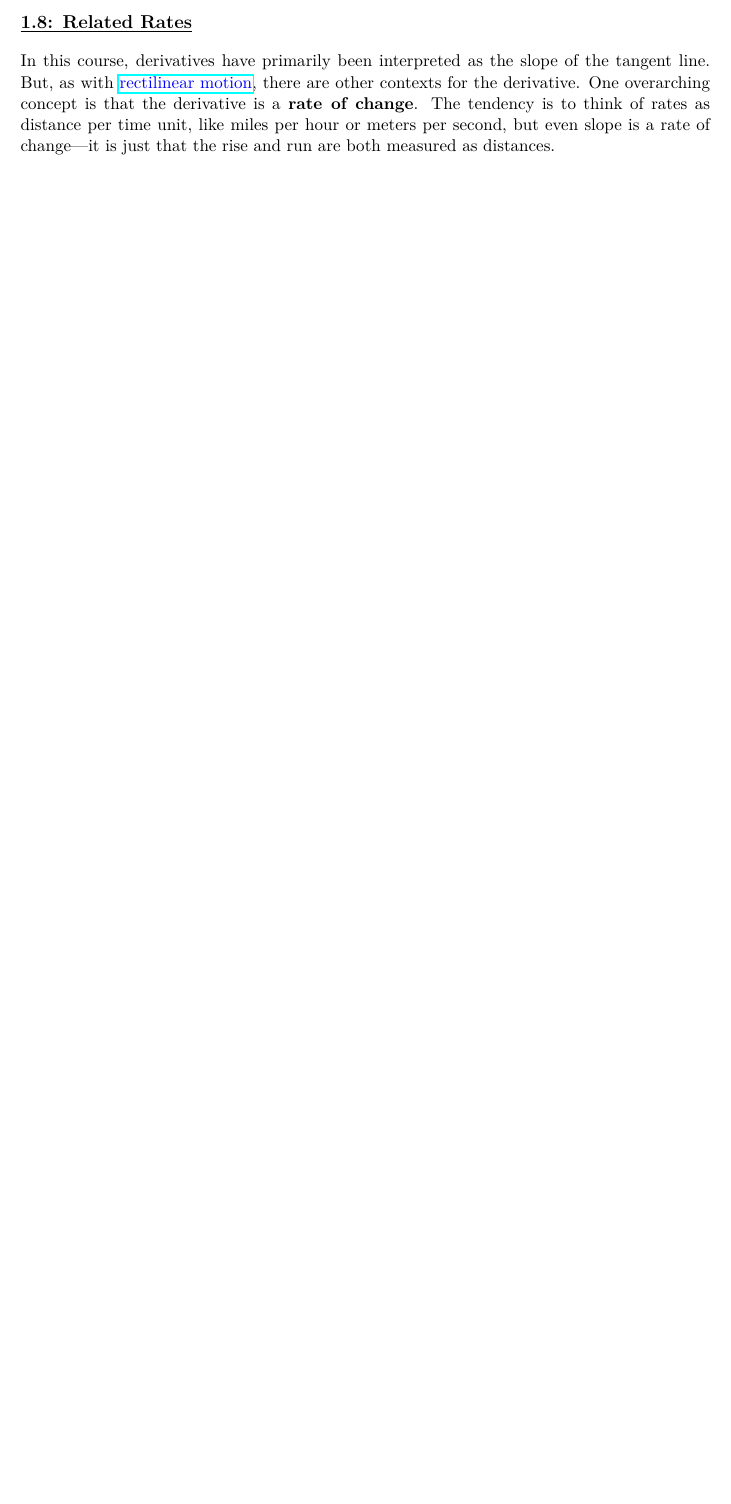
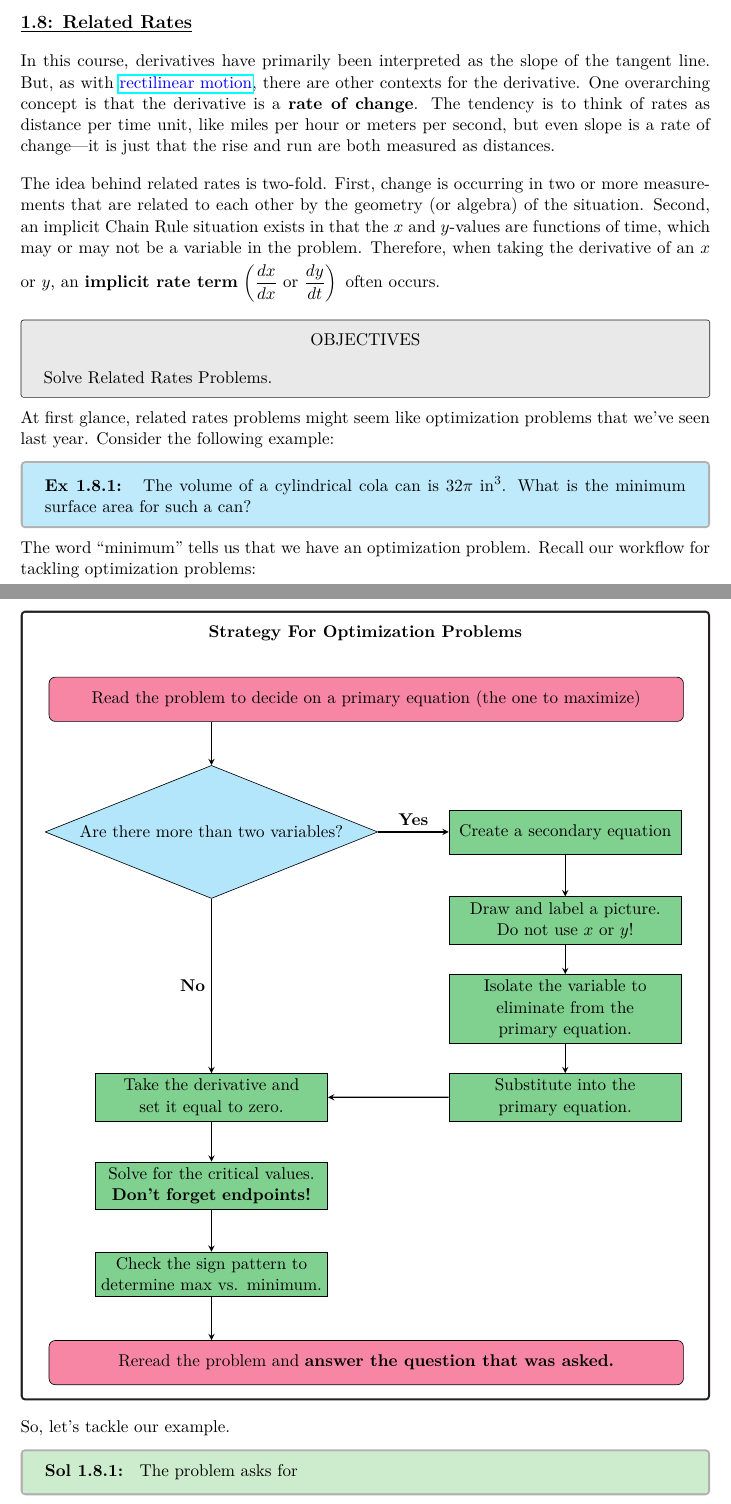
Before and after one commit to TH3D0LPH1N/Calc-Text-Siprep, a LaTeX problem sheet (Chapter1/Chapter1.tex, which reads Chapter1/Chapter1Section8.tex, Support/Settings.tex): part of page 79 of 79 before the commit and two parts of pages 79 and 80 of 80 after it, the two joined at a grey line, cut so that both start at the same text, the shorter picture padded with empty space. Compiled offline with pdfLaTeX.

Commit message:
hfs finished the tikzimage for the optimization flowchart

```diff
--- a/Chapter1/Chapter1Section8.tex
+++ b/Chapter1/Chapter1Section8.tex
@@ -1,3 +1,70 @@
 \textbf{\underline{\large{1.8: Related Rates}}} \par
 
 In this course, derivatives have primarily been interpreted as the slope of the tangent line. But, as with \href{https://www.merriam-webster.com/dictionary/rectilinear\%20motion}{\text{\textcolor{blue}{rectilinear motion}}}, there are other contexts for the derivative. One overarching concept is that the derivative is a \textbf{rate of change}. The tendency is to think of rates as distance per time unit, like miles per hour or meters per second, but even slope is a rate of change---it is just that the rise and run are both measured as distances. \par
+
+The idea behind related rates is two-fold. First, change is occurring in two or more measurements that are related to each other by the geometry (or algebra) of the situation. Second, an implicit Chain Rule situation exists in that the $x$ and $y$-values are functions of time, which may or may not be a variable in the problem. Therefore, when taking the derivative of an $x$ or $y$, an \textbf{implicit rate term} $\left(\dfrac{dx}{dx} \text{ or } \dfrac{dy}{dt}\right) \forcespace$ often occurs. \par
+
+\begin{tcolorbox}[objective]
+    \begin{center}
+        OBJECTIVES \\[11pt]
+    \end{center}
+    Solve Related Rates Problems.
+\end{tcolorbox}
+
+At first glance, related rates problems might seem like optimization problems that we've seen last year. Consider the following example:
+
+\begin{tcolorbox}[example]
+    \textbf{Ex 1.8.1: } The volume of a cylindrical cola can is $32\pi \si{in^3}$. What is the minimum surface area for such a can?
+\end{tcolorbox}
+
+The word ``minimum'' tells us that we have an optimization problem. Recall our workflow for tackling optimization problems:
+
+\begin{center}
+    \begin{tcolorbox}[default]
+        \begin{center}
+            \textbf{Strategy For Optimization Problems} \\[22pt]
+        \end{center}
+        \begin{tikzpicture}[node distance=2cm]
+
+            \node (read) [startstop]
+                {Read the problem to decide on a primary equation (the one to maximize)};
+            \node (decision) [decision, below of=read, yshift=-1cm, xshift=-3.5cm]
+                {Are there more than two variables?};
+            \node (secondary) [process, right of=decision, xshift=6cm]
+                {Create a secondary equation};
+            \node (picture) [process, below of=secondary]
+                {Draw and label a picture. \\ Do not use $x$ or $y$!};
+            \node (isolate) [process, below of=picture]
+                {Isolate the variable to eliminate from the primary equation.};
+            \node (substitute) [process, below of=isolate]
+                {Substitute into the primary equation.};
+            \node (derivative) [process, below of=decision, yshift=-4cm]
+                {Take the derivative and set it equal to zero.};
+            \node (critical) [process, below of=derivative]
+                {Solve for the critical values. \\ \textbf{Don't forget endpoints!}};
+            \node (sign) [process, below of=critical]
+                {Check the sign pattern to determine max vs. minimum.};
+            \node (answer) [startstop, below of=sign, xshift=3.5cm]
+                {Reread the problem and \textbf{answer the question that was asked.}};
+
+            % Arrows
+            \draw [arrow] ([xshift=-3.5cm]read.south) -- (decision.north);
+            \draw [arrow] (decision) -- (secondary) node[midway, above] {\textbf{Yes}};
+            \draw [arrow] (secondary) -- (picture);
+            \draw [arrow] (picture) -- (isolate);
+            \draw [arrow] (isolate) -- (substitute);
+            \draw [arrow] (substitute) -- (derivative);
+            \draw [arrow] (decision.south) -- (derivative) node[midway, left] {\textbf{No}};
+            \draw [arrow] (derivative) -- (critical);
+            \draw [arrow] (critical) -- (sign);
+            \draw [arrow] (sign.south) -- ([xshift=-3.5cm]answer.north);
+
+        \end{tikzpicture}
+    \end{tcolorbox}
+\end{center}
+
+So, let's tackle our example. \par
+
+\begin{tcolorbox}[solution]
+    \textbf{Sol 1.8.1: } The problem asks for
+\end{tcolorbox}
--- a/Support/Settings.tex
+++ b/Support/Settings.tex
@@ -14,8 +14,10 @@
 \usepackage{calc}
 \usepackage{longtable}
 \usepackage{enumitem}
+\usepackage{siunitx}
 \usepackage[skip=11pt plus1pt]{parskip}
 \usepackage[left=3cm,right=3cm,top=3cm,bottom=3cm]{geometry}
+\usepackage{tikz}
 \everymath{\displaystyle}
 \pagestyle{plain}
 %%%%%%%%%%%%%%%%%%%%%%%%%%%%%%%%%%%%%%%%%%%%%%%%%%%%%%%%%%%%%%%%%%%%%%%%%%%%%%%%%%%%%%%%%%
@@ -23,6 +25,8 @@
 % Commands, Macros, and Fixes
 \let \templim \lim
 \renewcommand{\lim}{\templim\limits}
+\let\tempsi\si
+\renewcommand{\si}[1]{\;\tempsi{#1}}
 \renewcommand{\choicelabel}{\alph{choice})}
 \newcommand{\horizontalline}{\noindent\makebox[\linewidth]{\rule{\textwidth}{1pt}}}
 \newcommand{\diff}{\dfrac{d}{dx}}
@@ -43,6 +47,7 @@
 \tcbset{solution/.style={colback=Green!20, colframe=Gray!70, breakable, enhanced jigsaw, arc=0.5mm}}
 \tcbset{objective/.style={colback=Gray!20, colframe=Black, arc=0.5mm, boxrule=0.5pt}}
 \tcbset{definition/.style={colback=Goldenrod!20, colframe=Gray!70, breakable, enhanced jigsaw, arc=0.5mm}}
+\tcbset{default/.style={colback=White, colframe=Black, arc=0.5mm}}
 
 \bigskipamount = 154pt
 
@@ -63,4 +68,12 @@
 \newcounter{sectioncount}
 \newcounter{chaptercount}
 
+% TikzImage Settings
+
+\usetikzlibrary{shapes.geometric, arrows.meta, positioning}
+\tikzstyle{startstop} = [rectangle, rounded corners, minimum width=0.99\textwidth, minimum height=1cm,text centered, draw=black, fill=WildStrawberry!50!white]
+\tikzstyle{process} = [rectangle, minimum width=3cm, minimum height=1cm, text centered, text width=5cm, draw=black, fill=Green!50!white]
+\tikzstyle{decision} = [diamond, minimum width=3cm, aspect=2.5, text centered, draw=black, fill=Cyan!30!white]
+\tikzstyle{arrow} = [thick,->,>=stealth]
+
 %%%%%%%%%%%%%%%%%%%%%%%%%%%%%%%%%%%%%%%%%%%%%%%%%%%%%%%%%%%%%%%%%%%%%%%%%%%%%%%%%%%%%%%%%%
```
Also changed, not shown: Chapter1/Chapter1.pdf, Chapter1/Chapter1Section4.tex (line endings or trailing spaces), Chapter1/Chapter1Section5.tex (line endings or trailing spaces).
